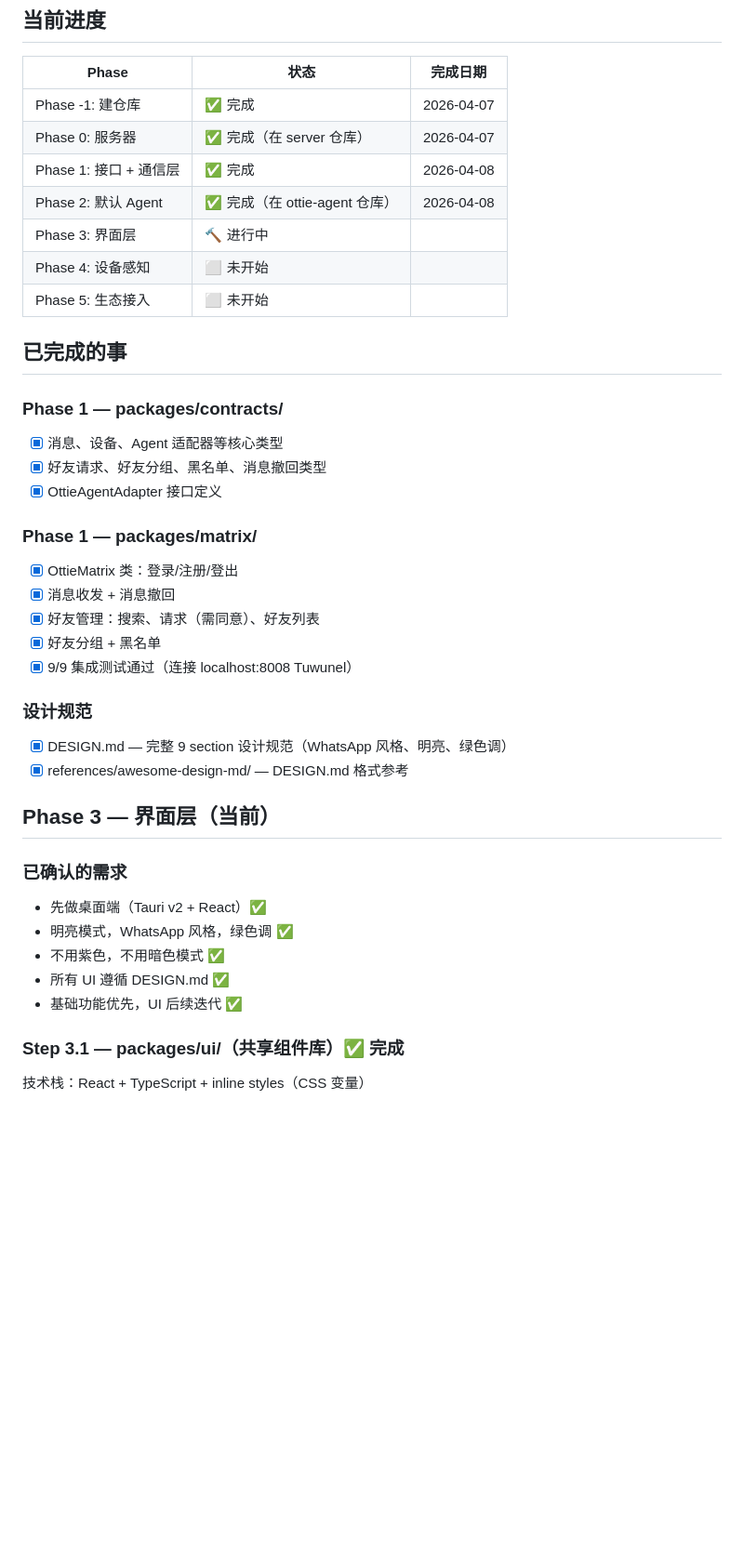
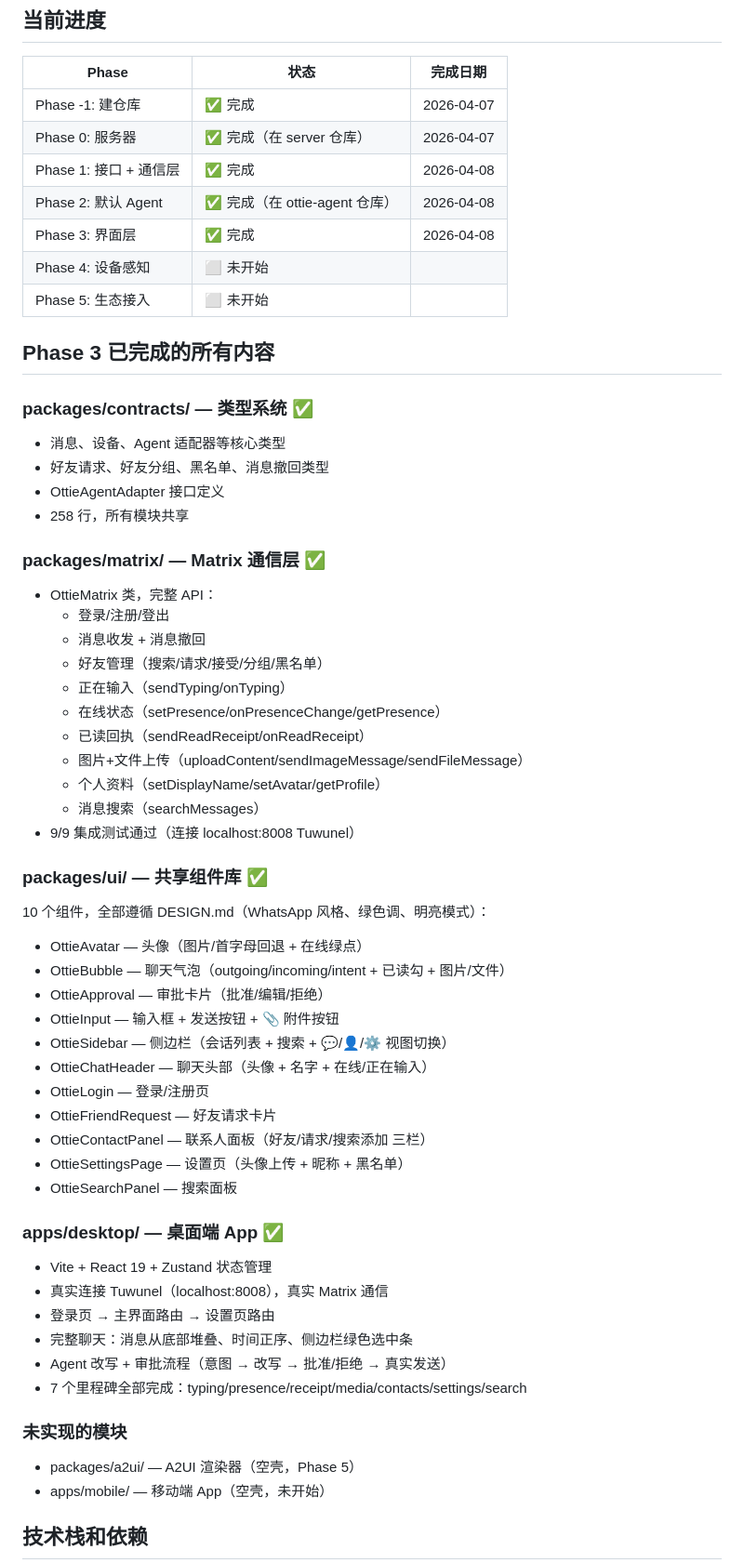
Before and after one commit to ottie-im/ottie, a Markdown page: STATUS.md, the part around one of its changes. Shown at 93% size. GitHub-like rendering; blank space fills up the shorter version.

```diff
--- a/STATUS.md
+++ b/STATUS.md
@@ -10,37 +10,56 @@
 | Phase 0: 服务器 | ✅ 完成（在 server 仓库） | 2026-04-07 |
 | Phase 1: 接口 + 通信层 | ✅ 完成 | 2026-04-08 |
 | Phase 2: 默认 Agent | ✅ 完成（在 ottie-agent 仓库） | 2026-04-08 |
-| Phase 3: 界面层 | 🔨 进行中 | |
+| Phase 3: 界面层 | ✅ 完成 | 2026-04-08 |
 | Phase 4: 设备感知 | ⬜ 未开始 | |
 | Phase 5: 生态接入 | ⬜ 未开始 | |
 
-## 已完成的事
+## Phase 3 已完成的所有内容
 
-### Phase 1 — packages/contracts/
-- [x] 消息、设备、Agent 适配器等核心类型
-- [x] 好友请求、好友分组、黑名单、消息撤回类型
-- [x] OttieAgentAdapter 接口定义
+### packages/contracts/ — 类型系统 ✅
+- 消息、设备、Agent 适配器等核心类型
+- 好友请求、好友分组、黑名单、消息撤回类型
+- OttieAgentAdapter 接口定义
+- 258 行，所有模块共享
 
-### Phase 1 — packages/matrix/
-- [x] OttieMatrix 类：登录/注册/登出
-- [x] 消息收发 + 消息撤回
-- [x] 好友管理：搜索、请求（需同意）、好友列表
-- [x] 好友分组 + 黑名单
-- [x] 9/9 集成测试通过（连接 localhost:8008 Tuwunel）
+### packages/matrix/ — Matrix 通信层 ✅
+- OttieMatrix 类，完整 API：
+  - 登录/注册/登出
+  - 消息收发 + 消息撤回
+  - 好友管理（搜索/请求/接受/分组/黑名单）
+  - 正在输入（sendTyping/onTyping）
+  - 在线状态（setPresence/onPresenceChange/getPresence）
+  - 已读回执（sendReadReceipt/onReadReceipt）
+  - 图片+文件上传（uploadContent/sendImageMessage/sendFileMessage）
+  - 个人资料（setDisplayName/setAvatar/getProfile）
+  - 消息搜索（searchMessages）
+- 9/9 集成测试通过（连接 localhost:8008 Tuwunel）
 
-### 设计规范
-- [x] DESIGN.md — 完整 9 section 设计规范（WhatsApp 风格、明亮、绿色调）
-- [x] references/awesome-design-md/ — DESIGN.md 格式参考
+### packages/ui/ — 共享组件库 ✅
+10 个组件，全部遵循 DESIGN.md（WhatsApp 风格、绿色调、明亮模式）：
+- OttieAvatar — 头像（图片/首字母回退 + 在线绿点）
+- OttieBubble — 聊天气泡（outgoing/incoming/intent + 已读勾 + 图片/文件）
+- OttieApproval — 审批卡片（批准/编辑/拒绝）
+- OttieInput — 输入框 + 发送按钮 + 📎 附件按钮
+- OttieSidebar — 侧边栏（会话列表 + 搜索 + 💬/👤/⚙️ 视图切换）
+- OttieChatHeader — 聊天头部（头像 + 名字 + 在线/正在输入）
+- OttieLogin — 登录/注册页
+- OttieFriendRequest — 好友请求卡片
+- OttieContactPanel — 联系人面板（好友/请求/搜索添加 三栏）
+- OttieSettingsPage — 设置页（头像上传 + 昵称 + 黑名单）
+- OttieSearchPanel — 搜索面板
 
-## Phase 3 — 界面层（当前）
+### apps/desktop/ — 桌面端 App ✅
+- Vite + React 19 + Zustand 状态管理
+- 真实连接 Tuwunel（localhost:8008），真实 Matrix 通信
+- 登录页 → 主界面路由 → 设置页路由
+- 完整聊天：消息从底部堆叠、时间正序、侧边栏绿色选中条
+- Agent 改写 + 审批流程（意图 → 改写 → 批准/拒绝 → 真实发送）
+- 7 个里程碑全部完成：typing/presence/receipt/media/contacts/settings/search
 
-### 已确认的需求
-- 先做桌面端（Tauri v2 + React）✅
-- 明亮模式，WhatsApp 风格，绿色调 ✅
-- 不用紫色，不用暗色模式 ✅
-- 所有 UI 遵循 DESIGN.md ✅
-- 基础功能优先，UI 后续迭代 ✅
+### 未实现的模块
+- packages/a2ui/ — A2UI 渲染器（空壳，Phase 5）
+- apps/mobile/ — 移动端 App（空壳，未开始）
 
-### Step 3.1 — packages/ui/（共享组件库）✅ 完成
-技术栈：React + TypeScript + inline styles（CSS 变量）
+## 技术栈和依赖
 
```
Also changed, not shown: other parts of STATUS.md (+60 -35 lines).
